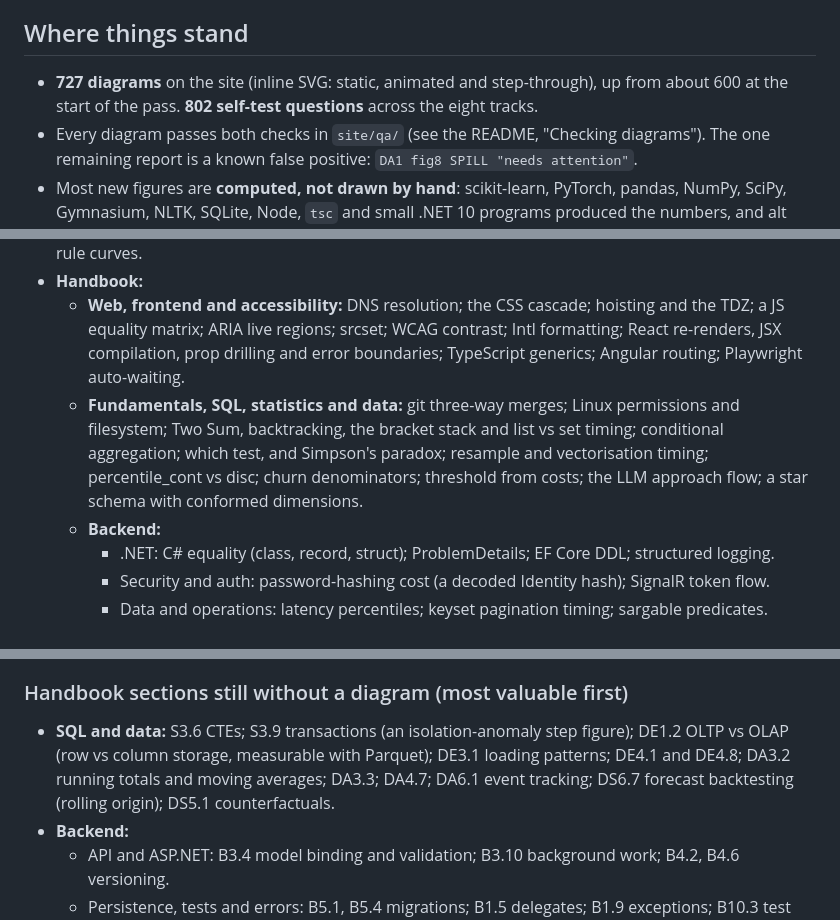
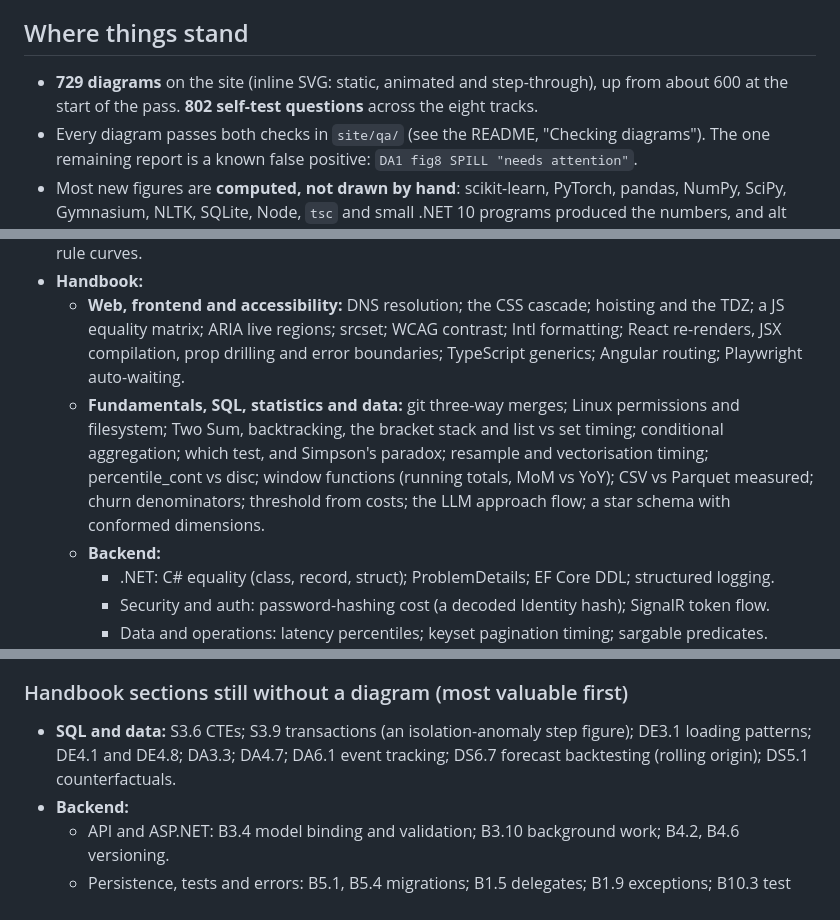
Before and after one commit to gamaleldin11/career-tracks, a Markdown page: docs/refinement-backlog.md, 3 parts joined by grey strips. Drawn GitHub-style.

Commit message:
Add measured CSV vs Parquet chart to DE1.2; update the refinement backlog
Co-Authored-By: Claude Opus 5.5 <noreply@anthropic.com>

```diff
--- a/docs/refinement-backlog.md
+++ b/docs/refinement-backlog.md
@@ -4,7 +4,7 @@ Status of the diagram and foundations refinement pass, written so the work can b
 
 ## Where things stand
 
-- **727 diagrams** on the site (inline SVG: static, animated and step-through), up from about 600 at the start of the pass. **802 self-test questions** across the eight tracks.
+- **729 diagrams** on the site (inline SVG: static, animated and step-through), up from about 600 at the start of the pass. **802 self-test questions** across the eight tracks.
 - Every diagram passes both checks in `site/qa/` (see the README, "Checking diagrams"). The one remaining report is a known false positive: `DA1 fig8 SPILL "needs attention"`.
 - Most new figures are **computed, not drawn by hand**: scikit-learn, PyTorch, pandas, NumPy, SciPy, Gymnasium, NLTK, SQLite, Node, `tsc` and small .NET 10 programs produced the numbers, and alt texts and captions quote those numbers.
 - `E:\Career Tracks - Written Course` (the older local mirror) is synced: `modules/`, `site/quiz.js`, `site/course.js` and the templates match this repo, and its README counts are updated. Its AI Journey and Bootcamp tracks read from `E:\AI Journey - Written Course` and `E:\interview prep`, which did **not** receive this pass's AI Journey and Bootcamp changes.
@@ -14,7 +14,7 @@ Status of the diagram and foundations refinement pass, written so the work can b
 - **AI Journey:** NumPy reshape and strides; lazy map and filter; pandas internals, agg vs transform; a preprocessing pipeline; MSE as squares; test-set tuning bias; the train-dev diagnosis; residual plots; polynomial features; calibration; soft voting; stacking leakage; stemming and stopwords; BPE tokenisation; autograd; vanishing gradients; transfer learning; a CNN shape and parameter trace; scaling (tokens per parameter); a CartPole genetic algorithm and a policy-network forward pass; a case-framework loop; batch vs real-time serving; a study-plan calendar; Monty Hall and complement-rule curves.
 - **Handbook:**
   - **Web, frontend and accessibility:** DNS resolution; the CSS cascade; hoisting and the TDZ; a JS equality matrix; ARIA live regions; srcset; WCAG contrast; Intl formatting; React re-renders, JSX compilation, prop drilling and error boundaries; TypeScript generics; Angular routing; Playwright auto-waiting.
-  - **Fundamentals, SQL, statistics and data:** git three-way merges; Linux permissions and filesystem; Two Sum, backtracking, the bracket stack and list vs set timing; conditional aggregation; which test, and Simpson's paradox; resample and vectorisation timing; percentile_cont vs disc; churn denominators; threshold from costs; the LLM approach flow; a star schema with conformed dimensions.
+  - **Fundamentals, SQL, statistics and data:** git three-way merges; Linux permissions and filesystem; Two Sum, backtracking, the bracket stack and list vs set timing; conditional aggregation; which test, and Simpson's paradox; resample and vectorisation timing; percentile_cont vs disc; window functions (running totals, MoM vs YoY); CSV vs Parquet measured; churn denominators; threshold from costs; the LLM approach flow; a star schema with conformed dimensions.
   - **Backend:**
     - .NET: C# equality (class, record, struct); ProblemDetails; EF Core DDL; structured logging.
     - Security and auth: password-hashing cost (a decoded Identity hash); SignalR token flow.
@@ -35,7 +35,7 @@ Status of the diagram and foundations refinement pass, written so the work can b
 
 ### Handbook sections still without a diagram (most valuable first)
 
-- **SQL and data:** S3.6 CTEs; S3.9 transactions (an isolation-anomaly step figure); DE1.2 OLTP vs OLAP (row vs column storage, measurable with Parquet); DE3.1 loading patterns; DE4.1 and DE4.8; DA3.2 running totals and moving averages; DA3.3; DA4.7; DA6.1 event tracking; DS6.7 forecast backtesting (rolling origin); DS5.1 counterfactuals.
+- **SQL and data:** S3.6 CTEs; S3.9 transactions (an isolation-anomaly step figure); DE3.1 loading patterns; DE4.1 and DE4.8; DA3.3; DA4.7; DA6.1 event tracking; DS6.7 forecast backtesting (rolling origin); DS5.1 counterfactuals.
 - **Backend:**
   - API and ASP.NET: B3.4 model binding and validation; B3.10 background work; B4.2, B4.6 versioning.
   - Persistence, tests and errors: B5.1, B5.4 migrations; B1.5 delegates; B1.9 exceptions; B10.3 test doubles.
```
Also changed, not shown: content/modules/DE1_The_Data_Platform.md (+13 -0 lines).
